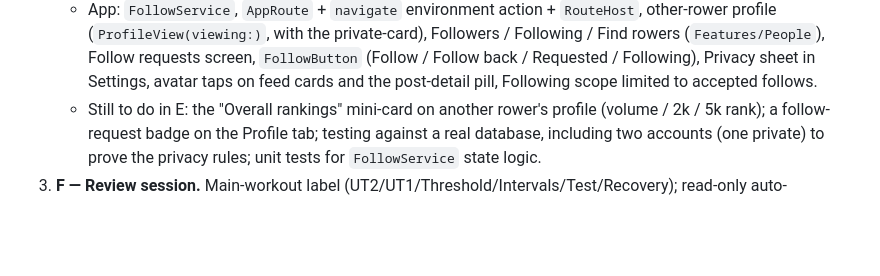
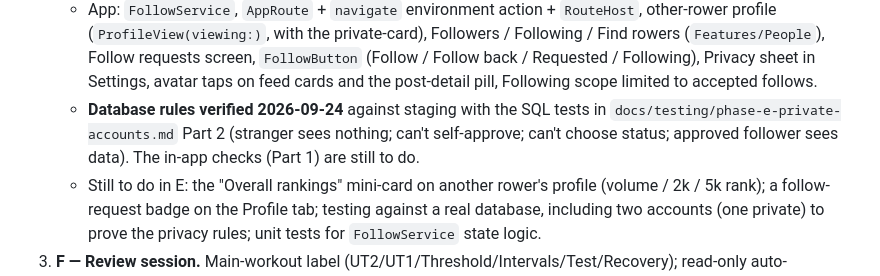
Before and after one commit to Piero700/rowing-pals, a Markdown page: docs/design/v2-build-plan.md, the part around the change. Drawn GitHub-style; blank space fills up the shorter version.

Commit message:
Plan: record verified private-account database rules
Co-Authored-By: Claude Sonnet 5 <noreply@anthropic.com>

```diff
--- a/docs/design/v2-build-plan.md
+++ b/docs/design/v2-build-plan.md
@@ -36,6 +36,9 @@ that they match the prototype.
      (`Features/People`), Follow requests screen, `FollowButton` (Follow / Follow back / Requested /
      Following), Privacy sheet in Settings, avatar taps on feed cards and the post-detail pill,
      Following scope limited to accepted follows.
+   - **Database rules verified 2026-09-24** against staging with the SQL tests in
+     `docs/testing/phase-e-private-accounts.md` Part 2 (stranger sees nothing; can't self-approve;
+     can't choose status; approved follower sees data). The in-app checks (Part 1) are still to do.
    - Still to do in E: the "Overall rankings" mini-card on another rower's profile (volume / 2k / 5k
      rank); a follow-request badge on the Profile tab; testing against a real database, including
      two accounts (one private) to prove the privacy rules; unit tests for `FollowService` state
```
